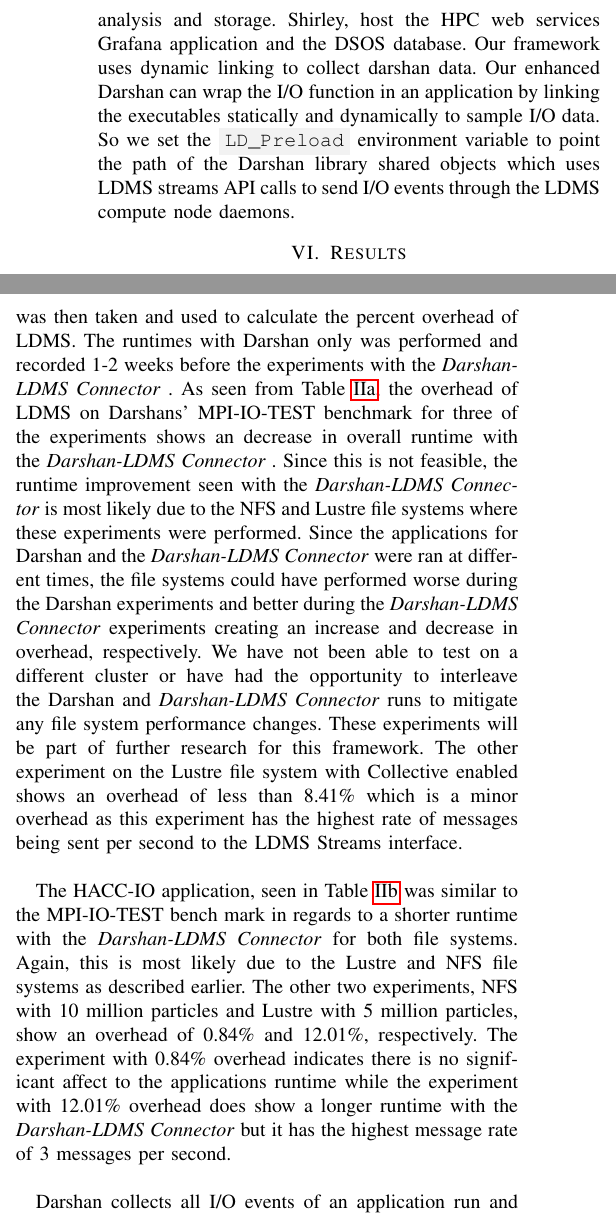
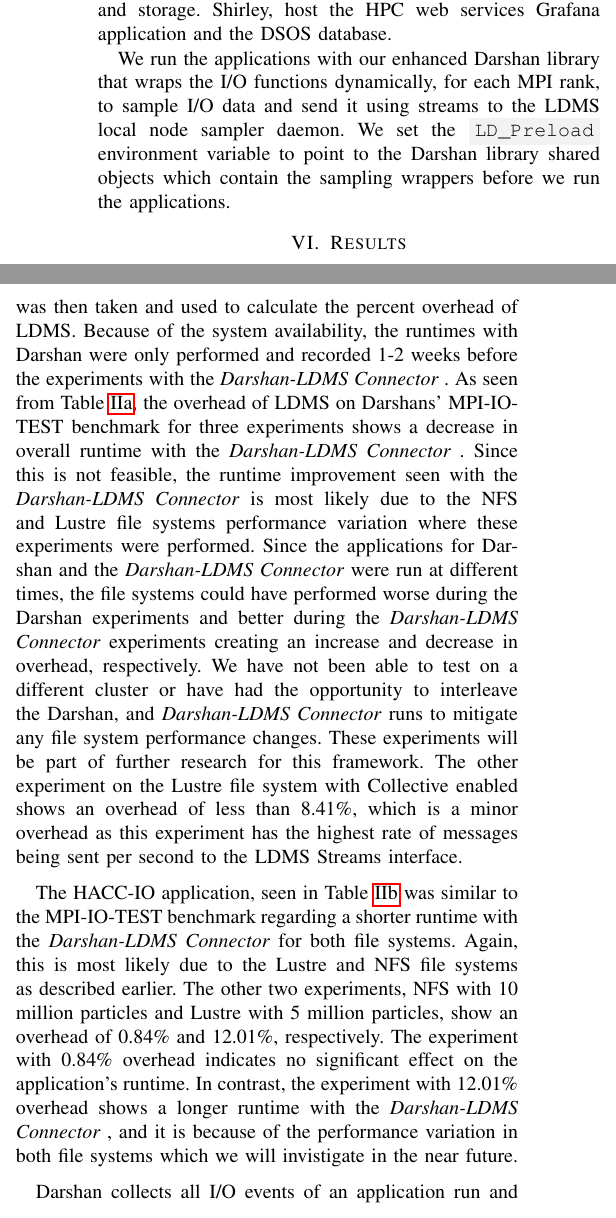
Before and after one commit to Snell1224/Darshan-Connector-Paper, a LaTeX paper (Darshan-LDMS.tex, which reads results.tex, useCases.tex): two parts of the columns of page 6 of 9, joined at a grey line, cut so that both start at the same text. Compiled offline with pdfLaTeX; a missing font is replaced by an installed copy or a similar font; a LaTeX package or settings file that is missing is left out.

Commit message:
Changes to the result section

```diff
--- a/results.tex
+++ b/results.tex
@@ -4,4 +4,3 @@
 This section covers what significance of the approach to collect
 runtime application I/O data using \Darshan. We present performance
 analysis that shows how the new metrics helped provide more insight
-results into I/O behavior and how this information can be represented
@@ -78,9 +78,9 @@ Each application was tested on the Lustre and NFS file system with various confi
 \label{table:apps}
 \end{table}
 %\RED{Took another stab at this. FIX ANYTHING THAT DOESN'T MAKE SENSE. OR REMOVE IT ALL TOGETHER}.
-The average of the 5 execution times (e.g. Average Runtime (s)) for Darshan and the \connector{} (e.g. dC) was then taken and used to calculate the percent overhead of LDMS. The runtimes with Darshan only was performed and recorded 1-2 weeks before the experiments with the \connector. As seen from Table~\ref{subtable:mpi-io-test}, the overhead of LDMS on Darshans' MPI-IO-TEST benchmark for three of the experiments shows an decrease in overall runtime with the \connector. Since this is not feasible, the runtime improvement seen with the \connector is most likely due to the NFS and Lustre file systems where these experiments were performed. Since the applications for Darshan and the \connector were ran at different times, the file systems could have performed worse during the Darshan experiments and better during the \connector experiments creating an increase and decrease in overhead, respectively. We have not been able to test on a different cluster or have had the opportunity to interleave the Darshan and \connector runs to mitigate any file system performance changes. These experiments will be part of further research for this framework. The other experiment on the Lustre file system with Collective enabled shows an overhead of less than 8.41\% which is a minor overhead as this experiment has the highest rate of messages being sent per second to the LDMS Streams interface.
+The average of the 5 execution times (e.g., Average Runtime (s)) for Darshan and the \connector{} (e.g., dC) was then taken and used to calculate the percent overhead of LDMS. Because of the system availability, the runtimes with Darshan were only performed and recorded 1-2 weeks before the experiments with the \connector. As seen from Table~\ref{subtable:mpi-io-test}, the overhead of LDMS on Darshans' MPI-IO-TEST benchmark for three experiments shows a decrease in overall runtime with the \connector. Since this is not feasible, the runtime improvement seen with the \connector is most likely due to the NFS and Lustre file systems performance variation where these experiments were performed. Since the applications for Darshan and the \connector were run at different times, the file systems could have performed worse during the Darshan experiments and better during the \connector experiments creating an increase and decrease in overhead, respectively. We have not been able to test on a different cluster or have had the opportunity to interleave the Darshan, and \connector runs to mitigate any file system performance changes. These experiments will be part of further research for this framework. The other experiment on the Lustre file system with Collective enabled shows an overhead of less than 8.41\%, which is a minor overhead as this experiment has the highest rate of messages being sent per second to the LDMS Streams interface.
 
-The HACC-IO application, seen in Table~\ref{subtable:HACC} was similar to the MPI-IO-TEST bench mark in regards to a shorter runtime with the \connector for both file systems. Again, this is most likely due to the Lustre and NFS file systems as described earlier. The other two experiments, NFS with 10 million particles and Lustre with 5 million particles, show an overhead of 0.84\% and 12.01\%, respectively. The experiment with 0.84\% overhead indicates there is no significant affect to the applications runtime while the experiment with 12.01\% overhead does show a longer runtime with the \connector but it has the highest message rate of 3 messages per second.
+The HACC-IO application, seen in Table~\ref{subtable:HACC} was similar to the MPI-IO-TEST benchmark regarding a shorter runtime with the \connector for both file systems. Again, this is most likely due to the Lustre and NFS file systems as described earlier. The other two experiments, NFS with 10 million particles and Lustre with 5 million particles, show an overhead of 0.84\% and 12.01\%, respectively. The experiment with 0.84\% overhead indicates no significant effect on the application's runtime. In contrast, the experiment with 12.01\% overhead shows a longer runtime with the \connector, and it is because of the performance variation in both file systems which we will invistigate in the near future.
 
 %The HMMER application, seen in Table~\ref{subtable:HACC} shows a significant increase in runtime with upwards of 270\% for NFS and 12000\% for Lustre where the user has to wait ~2x-12x longer for their application to finish. This, of course, is not ideal for the average user and the result of these high overhead percentages are due to the json message formatting. Additional tests have been performed without the sprintf() function to generate the json message (i.e. only LDMS Streams API is enabled and the \connector send function is called) and the average overhead was 0.37\%. This indicates that the increase in overhead is not due to LDMS but rather the formatting of the I/O event data from integers into strings. HMMER had an average of 3-4 million messages (i.e. Darshan I/O events) during a single run with a rate of 1-2k messages per second. HACC-IO and MPI-IO-TEST, on the other hand, had an average of 1-50K messages with rates of less than 100 messages per second. These are significantly lower than HMMER which is why no significant overhead was detected in the other application runs.
 
--- a/useCases.tex
+++ b/useCases.tex
@@ -18,7 +18,9 @@ We experiment using several I/O loads on the Voltrino Cray XC40 system at Sandia
 %\todo{File systems???}
 
 \subsection{Enviroment}
-Voltrino, run LDMS samplers on the compute nodes and one LDMS aggregator on the head node. LDMS uses the UGNI interface to transfer Darshan streams data, and other performance metrics from the compute nodes to the head node. The aggregator on the head node transmits the data to another LDMS aggregator on another cluster, Shirley, for analysis and storage. Shirley, host the HPC web services Grafana application and the DSOS database. Our framework uses dynamic linking to collect darshan data. Our enhanced Darshan can wrap the I/O function in an application by linking the executables statically and dynamically to sample I/O data. So we set the \code{LD\_Preload} environment variable to point the path of the Darshan library shared objects which uses LDMS streams API calls to send I/O events through the LDMS compute node daemons.
+Voltrino, run LDMS samplers on the compute nodes and one LDMS aggregator on the head node. LDMS uses the UGNI interface to transfer Darshan streams data, and other performance metrics from the compute nodes to the head node. The aggregator on the head node transmits the data to another LDMS aggregator on another cluster, Shirley, for analysis and storage. Shirley, host the HPC web services Grafana application and the DSOS database.
+
+We run the applications with our enhanced Darshan library that wraps the I/O functions dynamically, for each MPI rank, to sample I/O data and send it using streams to the LDMS local node sampler daemon. We set the \code{LD\_Preload} environment variable to point to the Darshan library shared objects which contain the sampling wrappers before we run the applications.
 
 
 
```
Also changed, not shown: Darshan-LDMS.pdf, results.tex (3 more changed lines), useCases.tex (6 more changed lines).
